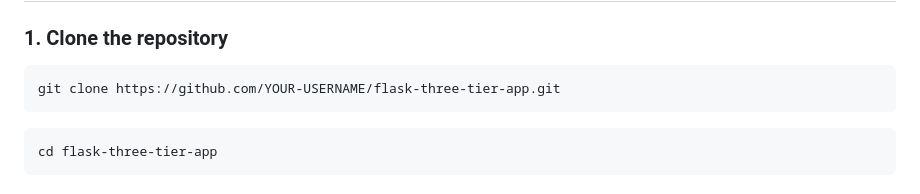
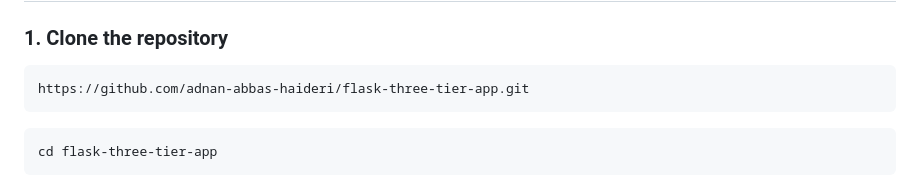
Before and after one commit to adnan-abbas-haideri/flask-three-tier-app, a Markdown page: README.md, the part around the change. GitHub-like rendering.

````diff
--- a/README.md
+++ b/README.md
@@ -81,7 +81,7 @@ flask-three-tier-app/
 ### 1. Clone the repository
 
 ```bash
-git clone https://github.com/YOUR-USERNAME/flask-three-tier-app.git
+https://github.com/adnan-abbas-haideri/flask-three-tier-app.git
 ```
 
 ```bash
````
